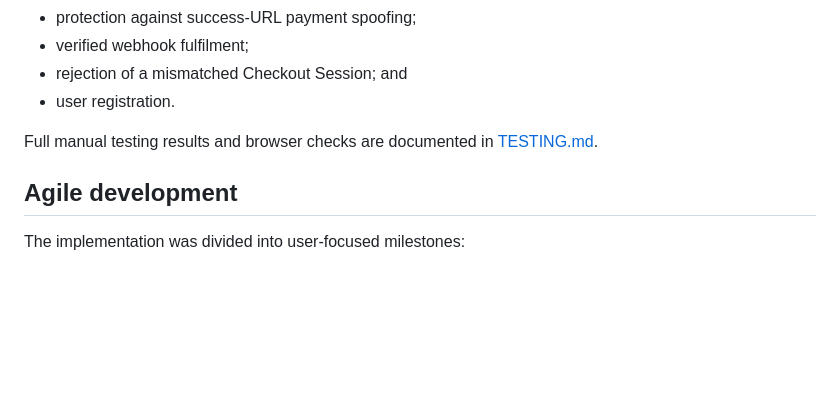
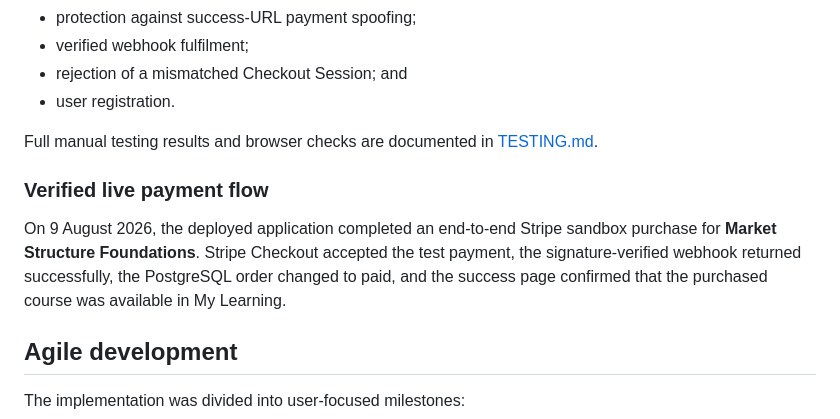
Before and after one commit to gabriellota4-beep/loaded-trading-academy, a Markdown page: README.md, the part around the change. Drawn GitHub-style; blank space fills up the shorter version.

Commit message:
Document verified Stripe payment flow

```diff
--- a/README.md
+++ b/README.md
@@ -253,6 +253,10 @@ The suite verifies:
 
 Full manual testing results and browser checks are documented in [TESTING.md](TESTING.md).
 
+### Verified live payment flow
+
+On 9 August 2026, the deployed application completed an end-to-end Stripe sandbox purchase for **Market Structure Foundations**. Stripe Checkout accepted the test payment, the signature-verified webhook returned successfully, the PostgreSQL order changed to paid, and the success page confirmed that the purchased course was available in My Learning.
+
 ## Agile development
 
 The implementation was divided into user-focused milestones:
```
